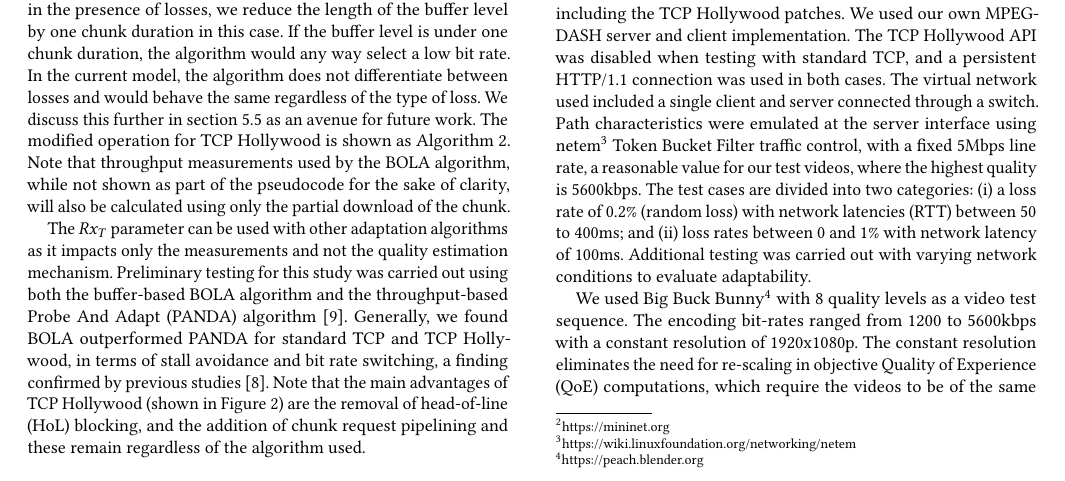
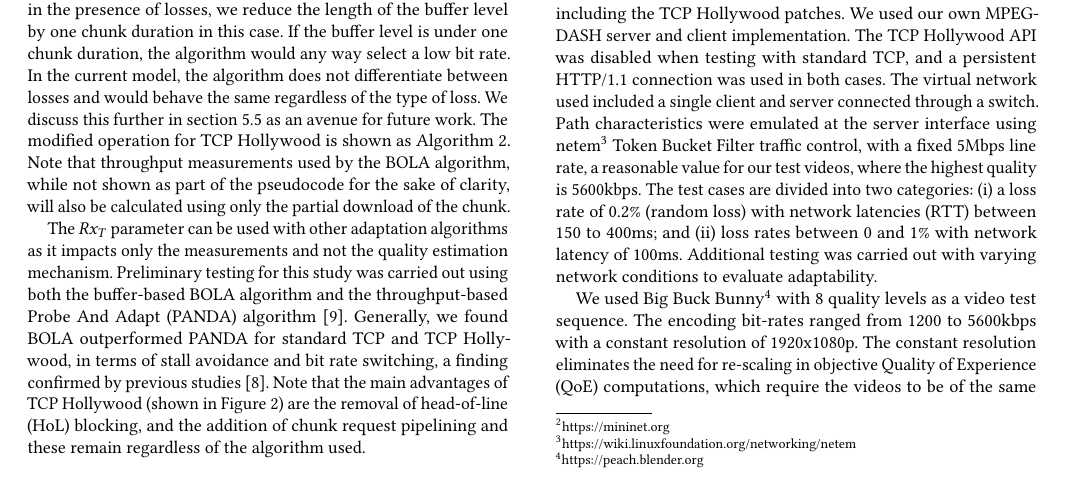
Before and after one commit to lumisota/mmsys2018hollywood, a LaTeX paper (dash_hollywood.tex, which reads sections/methodology.tex): part of page 4 of 14, cut so that both start at the same text. Compiled offline with pdfLaTeX.

Commit message:
range of network latencies

```diff
--- a/sections/methodology.tex
+++ b/sections/methodology.tex
@@ -16,7 +16,7 @@ server interface using
 netem\footnote{\url{https://wiki.linuxfoundation.org/networking/netem}} Token Bucket
 Filter traffic control, with a fixed 5Mbps line rate, a reasonable value for our test
 videos, where the highest quality is 5600kbps. The test cases are divided into two
-categories: (i) a loss rate of 0.2\% (random loss) with network latencies (RTT) between 50 to
+categories: (i) a loss rate of 0.2\% (random loss) with network latencies (RTT) between 150 to
 400ms; and (ii) loss rates between 0 and 1\% with network latency of 100ms. Additional testing
 was carried out with varying network conditions to evaluate adaptability.
 
```
